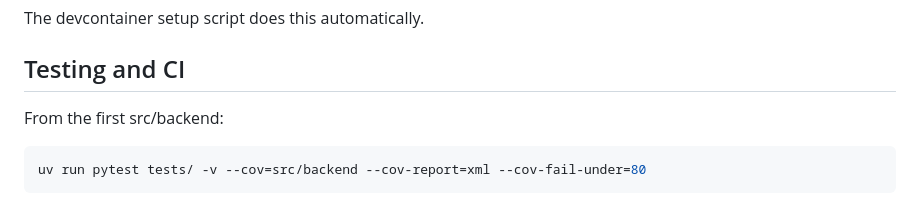
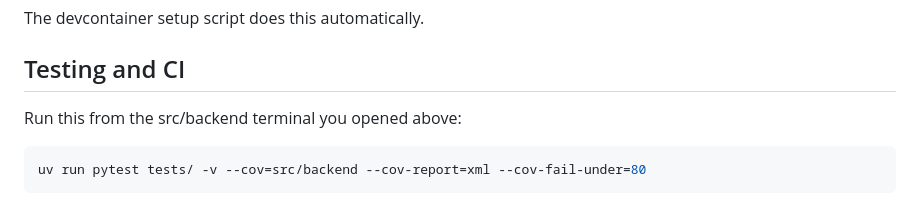
Before and after one commit to kevinmorrisnet/devops-study-app, a Markdown page: README.md, the part around the change. GitHub-like rendering.

Commit message:
fix(devops-study-app): README update

````diff
--- a/README.md
+++ b/README.md
@@ -83,7 +83,7 @@ The devcontainer setup script does this automatically.
 
 ## Testing and CI
 
-From the first src/backend:
+Run this from the src/backend terminal you opened above:
 
 ```bash
 uv run pytest tests/ -v --cov=src/backend --cov-report=xml --cov-fail-under=80
````
